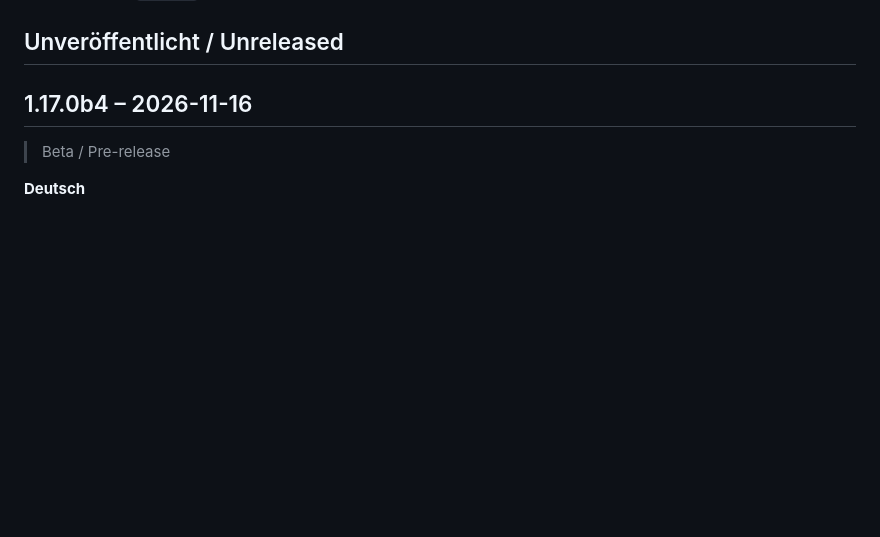
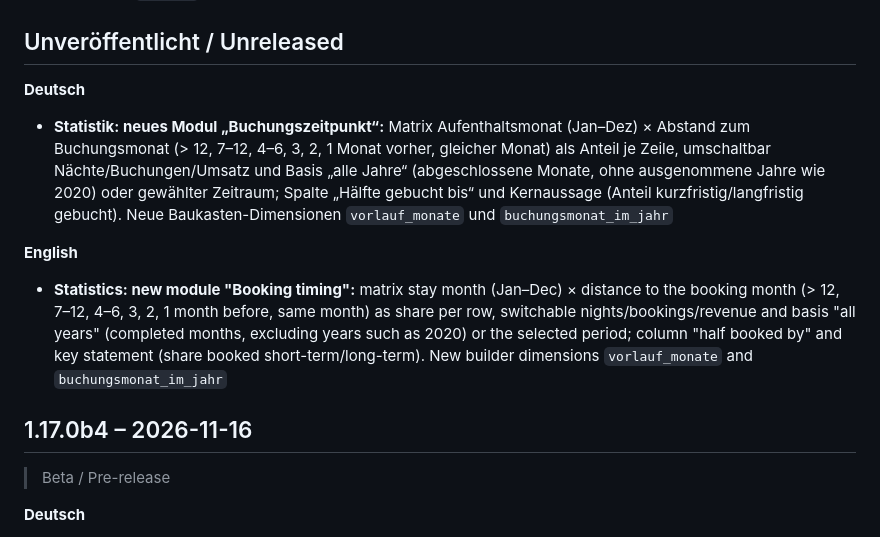
Before and after one commit to Grunor/ha-Smoobu, a Markdown page: CHANGELOG.md, the part around the change. Rendered like a GitHub page; blank space fills up the shorter version.

```diff
--- a/CHANGELOG.md
+++ b/CHANGELOG.md
@@ -7,6 +7,13 @@ Format per version: German, then English. Versioning follows [SemVer](https://se
 Changes are collected on the `develop` branch under "Unreleased". A release is created as soon as the version in `custom_components/smoobu/manifest.json` is increased and merged into `main`. Beta versions (e.g. `1.17.0b1`) are published from `develop` as pre-releases.
 
 ## Unveröffentlicht / Unreleased
+
+**Deutsch**
+- **Statistik: neues Modul „Buchungszeitpunkt“:** Matrix Aufenthaltsmonat (Jan–Dez) × Abstand zum Buchungsmonat (> 12, 7–12, 4–6, 3, 2, 1 Monat vorher, gleicher Monat) als Anteil je Zeile, umschaltbar Nächte/Buchungen/Umsatz und Basis „alle Jahre“ (abgeschlossene Monate, ohne ausgenommene Jahre wie 2020) oder gewählter Zeitraum; Spalte „Hälfte gebucht bis“ und Kernaussage (Anteil kurzfristig/langfristig gebucht). Neue Baukasten-Dimensionen `vorlauf_monate` und `buchungsmonat_im_jahr`
+
+**English**
+- **Statistics: new module "Booking timing":** matrix stay month (Jan–Dec) × distance to the booking month (> 12, 7–12, 4–6, 3, 2, 1 month before, same month) as share per row, switchable nights/bookings/revenue and basis "all years" (completed months, excluding years such as 2020) or the selected period; column "half booked by" and key statement (share booked short-term/long-term). New builder dimensions `vorlauf_monate` and `buchungsmonat_im_jahr`
+
 
 ## 1.17.0b4 – 2026-11-16
 
```
Also changed, not shown: docs/screenshots/seite_statistik_dunkel.png, docs/screenshots/seite_statistik_handy_dunkel.png, docs/screenshots/seite_statistik_handy_hell.png, docs/screenshots/seite_statistik_hell.png, 3 other files.
